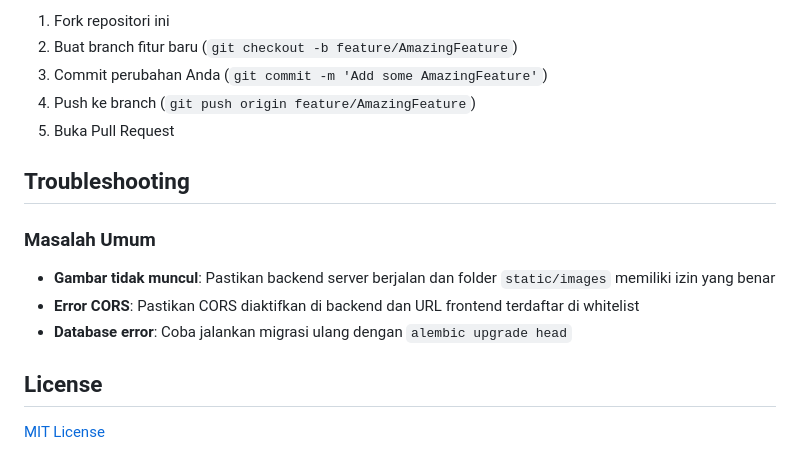
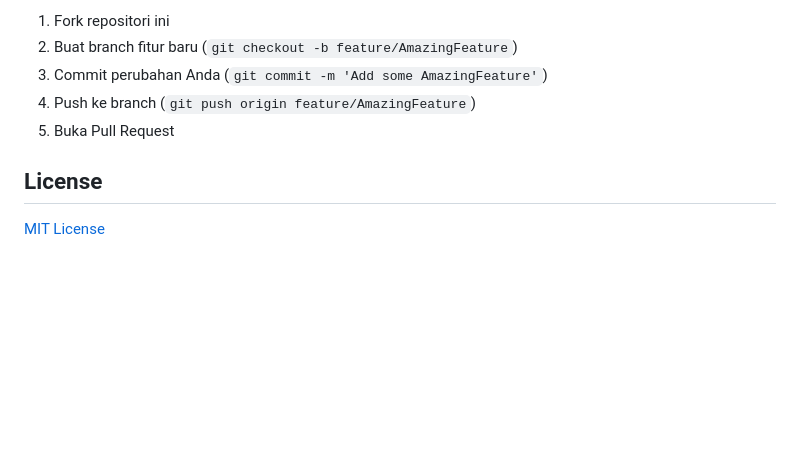
Before and after one commit to Brammzz/uas_pemrograman_web_122140095, a Markdown page: README.md, the part around one of its changes. GitHub-like rendering; blank space fills up the shorter version.

```diff
--- a/README.md
+++ b/README.md
@@ -179,13 +179,6 @@ Kontribusi selalu diterima! Berikut adalah langkah-langkah untuk berkontribusi:
 4. Push ke branch (`git push origin feature/AmazingFeature`)
 5. Buka Pull Request
 
-## Troubleshooting
-
-### Masalah Umum
-- **Gambar tidak muncul**: Pastikan backend server berjalan dan folder `static/images` memiliki izin yang benar
-- **Error CORS**: Pastikan CORS diaktifkan di backend dan URL frontend terdaftar di whitelist
-- **Database error**: Coba jalankan migrasi ulang dengan `alembic upgrade head`
-
 ## License
 [MIT License](LICENSE)
 
```
Also changed, not shown: other parts of README.md (+2 -2 lines).
